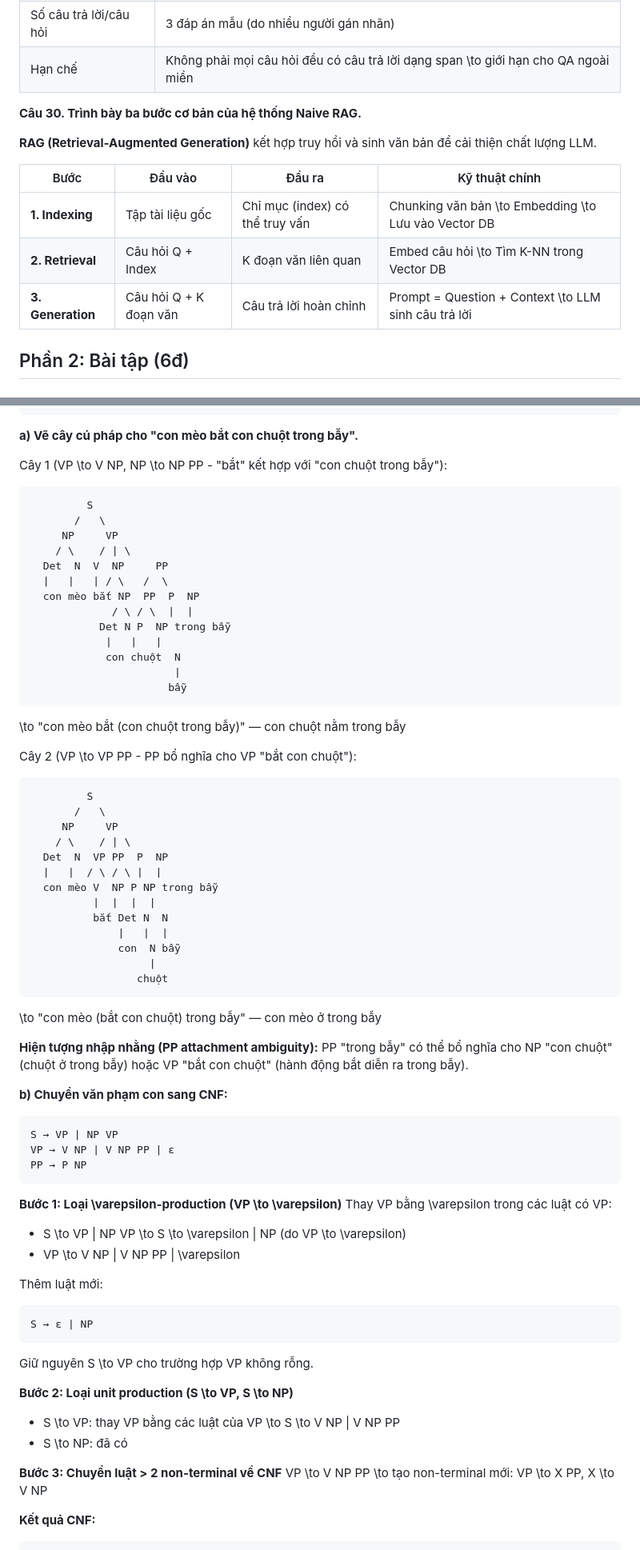
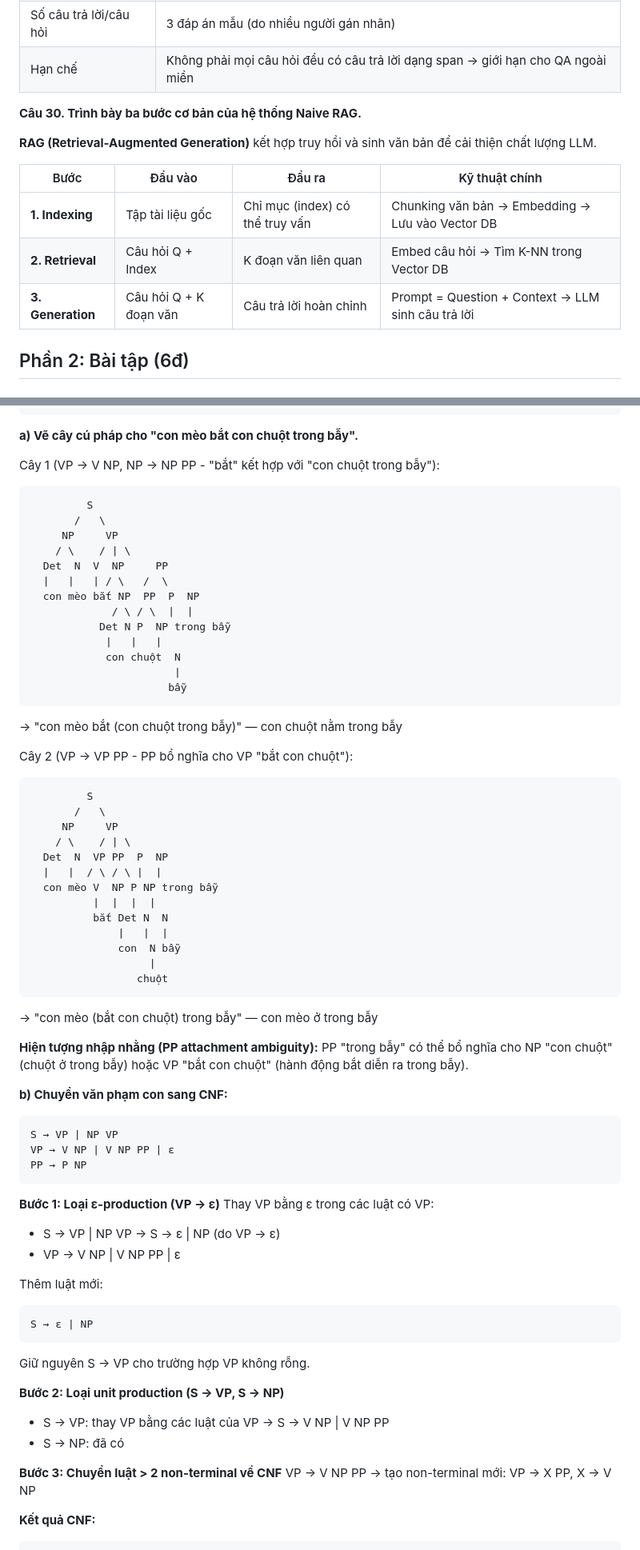
Before and after one commit to duongvct-storage/duongvct-storage.github.io, a Markdown page: content/school/y4t2-nlp-revise.md, 2 parts joined by grey strips. Shown at 80% size. GitHub-like rendering.

````diff
--- a/content/school/y4t2-nlp-revise.md
+++ b/content/school/y4t2-nlp-revise.md
@@ -537,7 +537,7 @@ Input: Large document set D + Question Q
 | Nguồn gốc | English Wikipedia, mỗi đoạn ~100-150 từ |
 | Định dạng câu trả lời | Xâu ngắn (span) trích từ đoạn văn |
 | Số câu trả lời/câu hỏi | 3 đáp án mẫu (do nhiều người gán nhãn) |
-| Hạn chế | Không phải mọi câu hỏi đều có câu trả lời dạng span \to giới hạn cho QA ngoài miền |
+| Hạn chế | Không phải mọi câu hỏi đều có câu trả lời dạng span → giới hạn cho QA ngoài miền |
 
 
 
@@ -547,9 +547,9 @@ Input: Large document set D + Question Q
 
 | Bước | Đầu vào | Đầu ra | Kỹ thuật chính |
 |------|---------|--------|---------------|
-| **1. Indexing** | Tập tài liệu gốc | Chỉ mục (index) có thể truy vấn | Chunking văn bản \to Embedding \to Lưu vào Vector DB |
-| **2. Retrieval** | Câu hỏi Q + Index | K đoạn văn liên quan | Embed câu hỏi \to Tìm K-NN trong Vector DB |
-| **3. Generation** | Câu hỏi Q + K đoạn văn | Câu trả lời hoàn chỉnh | Prompt = Question + Context \to LLM sinh câu trả lời |
+| **1. Indexing** | Tập tài liệu gốc | Chỉ mục (index) có thể truy vấn | Chunking văn bản → Embedding → Lưu vào Vector DB |
+| **2. Retrieval** | Câu hỏi Q + Index | K đoạn văn liên quan | Embed câu hỏi → Tìm K-NN trong Vector DB |
+| **3. Generation** | Câu hỏi Q + K đoạn văn | Câu trả lời hoàn chỉnh | Prompt = Question + Context → LLM sinh câu trả lời |
 
 
 
@@ -916,7 +916,7 @@ P → "trong"
 
 **a) Vẽ cây cú pháp cho "con mèo bắt con chuột trong bẫy".**
 
-Cây 1 (VP \to V NP, NP \to NP PP - "bắt" kết hợp với "con chuột trong bẫy"):
+Cây 1 (VP → V NP, NP → NP PP - "bắt" kết hợp với "con chuột trong bẫy"):
 ```
          S
        /   \
@@ -932,9 +932,9 @@ Cây 1 (VP \to V NP, NP \to NP PP - "bắt" kết hợp với "con chuột trong
                        |
                       bẫy
 ```
-\to "con mèo bắt (con chuột trong bẫy)" — con chuột nằm trong bẫy
+→ "con mèo bắt (con chuột trong bẫy)" — con chuột nằm trong bẫy
 
-Cây 2 (VP \to VP PP - PP bổ nghĩa cho VP "bắt con chuột"):
+Cây 2 (VP → VP PP - PP bổ nghĩa cho VP "bắt con chuột"):
 ```
          S
        /   \
@@ -950,7 +950,7 @@ Cây 2 (VP \to VP PP - PP bổ nghĩa cho VP "bắt con chuột"):
                    |
                  chuột
 ```
-\to "con mèo (bắt con chuột) trong bẫy" — con mèo ở trong bẫy
+→ "con mèo (bắt con chuột) trong bẫy" — con mèo ở trong bẫy
 
 **Hiện tượng nhập nhằng (PP attachment ambiguity):** PP "trong bẫy" có thể bổ nghĩa cho NP "con chuột" (chuột ở trong bẫy) hoặc VP "bắt con chuột" (hành động bắt diễn ra trong bẫy).
 
@@ -961,25 +961,25 @@ VP → V NP | V NP PP | ε
 PP → P NP
 ```
 
-**Bước 1: Loại \varepsilon-production (VP \to \varepsilon)**
-Thay VP bằng \varepsilon trong các luật có VP:
+**Bước 1: Loại ε-production (VP → ε)**
+Thay VP bằng ε trong các luật có VP:
 
-- S \to VP | NP VP \to S \to \varepsilon | NP (do VP \to \varepsilon)
-- VP \to V NP | V NP PP | \varepsilon
+- S → VP | NP VP → S → ε | NP (do VP → ε)
+- VP → V NP | V NP PP | ε
 
 Thêm luật mới:
 ```
 S → ε | NP
 ```
-Giữ nguyên S \to VP cho trường hợp VP không rỗng.
+Giữ nguyên S → VP cho trường hợp VP không rỗng.
 
-**Bước 2: Loại unit production (S \to VP, S \to NP)**
+**Bước 2: Loại unit production (S → VP, S → NP)**
 
-- S \to VP: thay VP bằng các luật của VP \to S \to V NP | V NP PP
-- S \to NP: đã có
+- S → VP: thay VP bằng các luật của VP → S → V NP | V NP PP
+- S → NP: đã có
 
 **Bước 3: Chuyển luật > 2 non-terminal về CNF**
-VP \to V NP PP \to tạo non-terminal mới: VP \to X PP, X \to V NP
+VP → V NP PP → tạo non-terminal mới: VP → X PP, X → V NP
 
 **Kết quả CNF:**
 ```
````
Also changed, not shown: other parts of content/school/y4t2-nlp-revise.md (+123 -123 lines).
